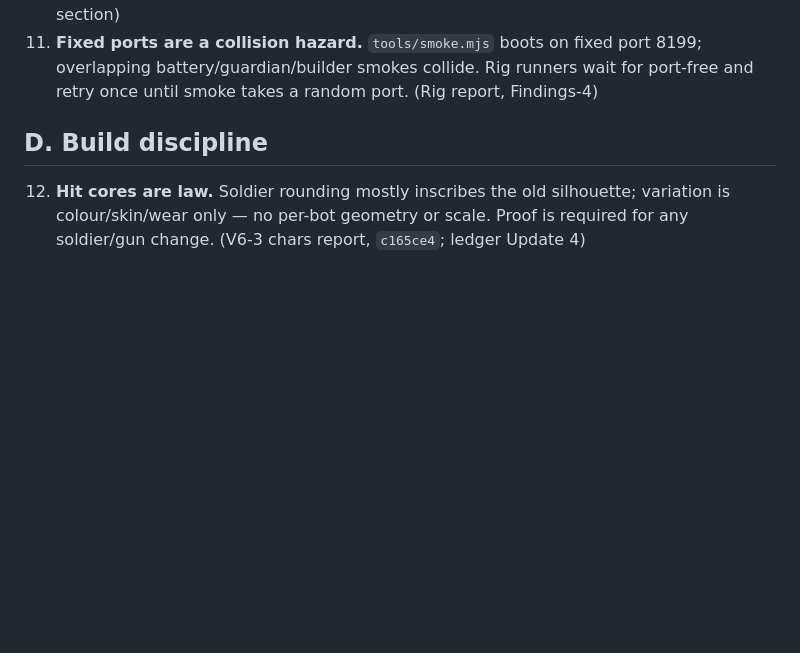
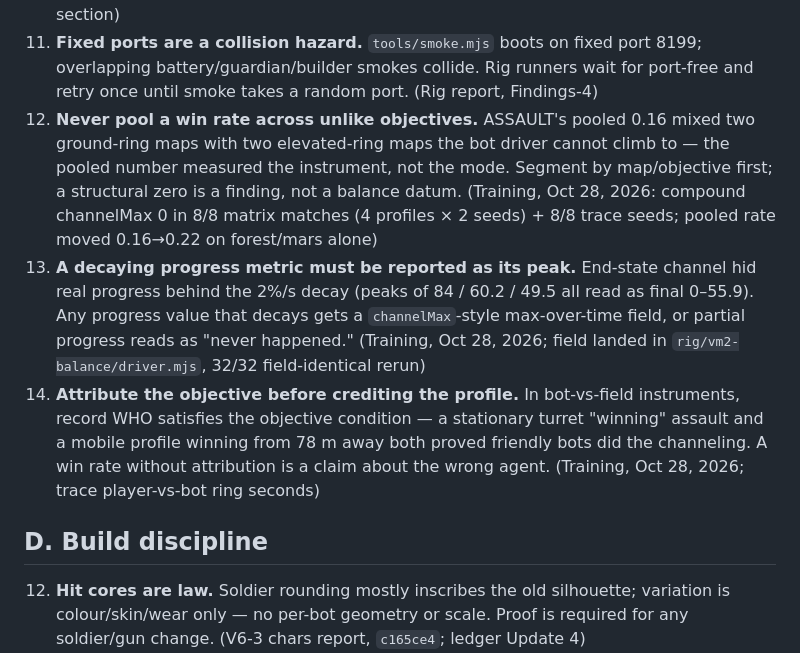
Before and after one commit to silencer7777/Over-n-Out, a Markdown page: docs/training/LESSONS.md, the part around the change. Drawn GitHub-style; blank space fills up the shorter version.

Commit message:
V6 Update 11 — docs/training/LESSONS.md

```diff
--- a/docs/training/LESSONS.md
+++ b/docs/training/LESSONS.md
@@ -67,6 +67,28 @@ with a source commit/report. No lesson without evidence.
     port 8199; overlapping battery/guardian/builder smokes collide. Rig
     runners wait for port-free and retry once until smoke takes a random
     port. (Rig report, Findings-4)
+21. **Never pool a win rate across unlike objectives.** ASSAULT's pooled
+    0.16 mixed two ground-ring maps with two elevated-ring maps the
+    bot driver cannot climb to — the pooled number measured the
+    instrument, not the mode. Segment by map/objective first; a
+    structural zero is a finding, not a balance datum. (Training,
+    Oct 28, 2026: compound channelMax 0 in 8/8 matrix matches
+    (4 profiles × 2 seeds) + 8/8 trace seeds; pooled rate moved
+    0.16→0.22 on forest/mars alone)
+22. **A decaying progress metric must be reported as its peak.**
+    End-state channel hid real progress behind the 2%/s decay
+    (peaks of 84 / 60.2 / 49.5 all read as final 0–55.9). Any
+    progress value that decays gets a `channelMax`-style
+    max-over-time field, or partial progress reads as "never
+    happened." (Training, Oct 28, 2026; field landed in
+    `rig/vm2-balance/driver.mjs`, 32/32 field-identical rerun)
+23. **Attribute the objective before crediting the profile.** In
+    bot-vs-field instruments, record WHO satisfies the objective
+    condition — a stationary turret "winning" assault and a mobile
+    profile winning from 78 m away both proved friendly bots did
+    the channeling. A win rate without attribution is a claim
+    about the wrong agent. (Training, Oct 28, 2026; trace
+    player-vs-bot ring seconds)
 
 ## D. Build discipline
 
```
